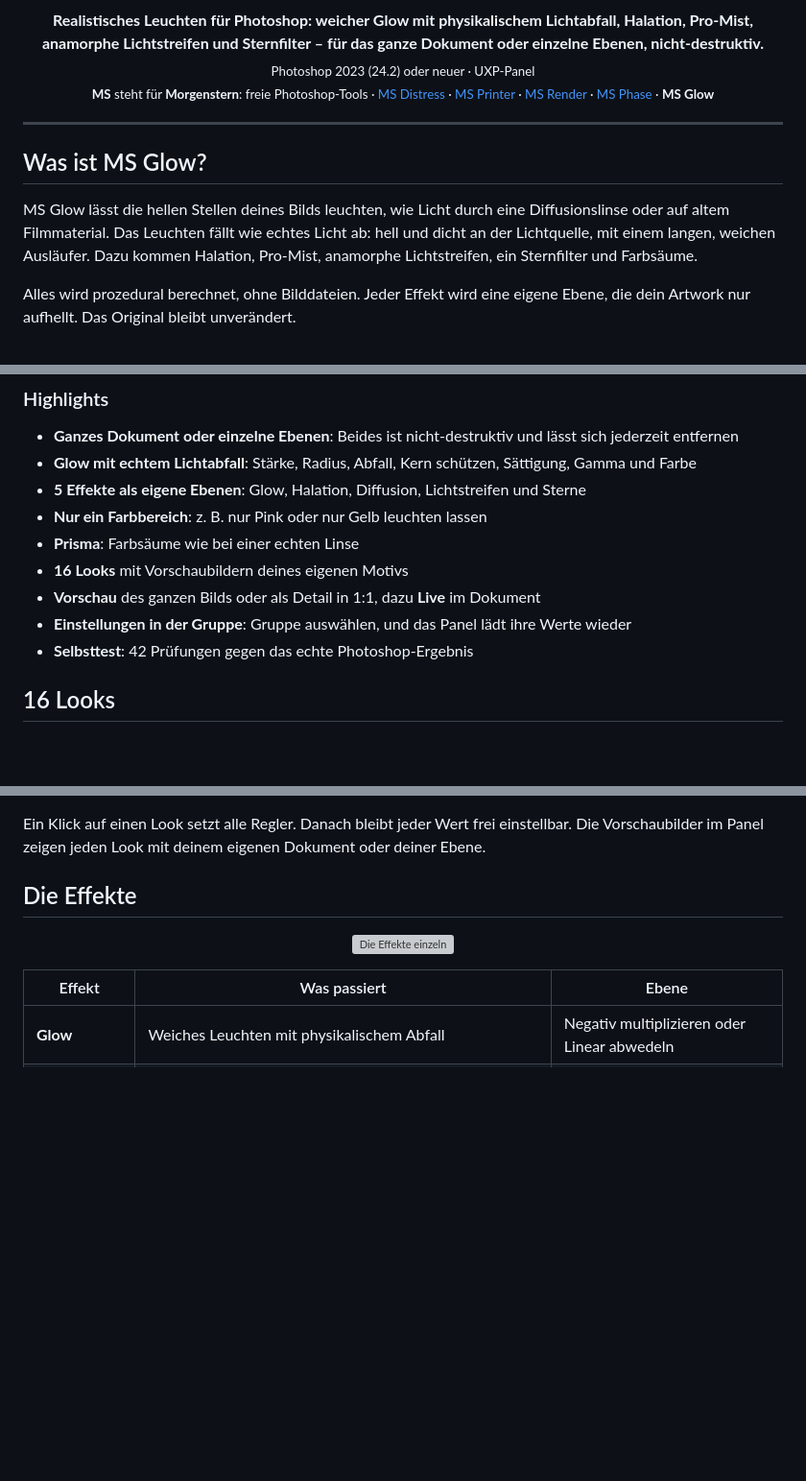
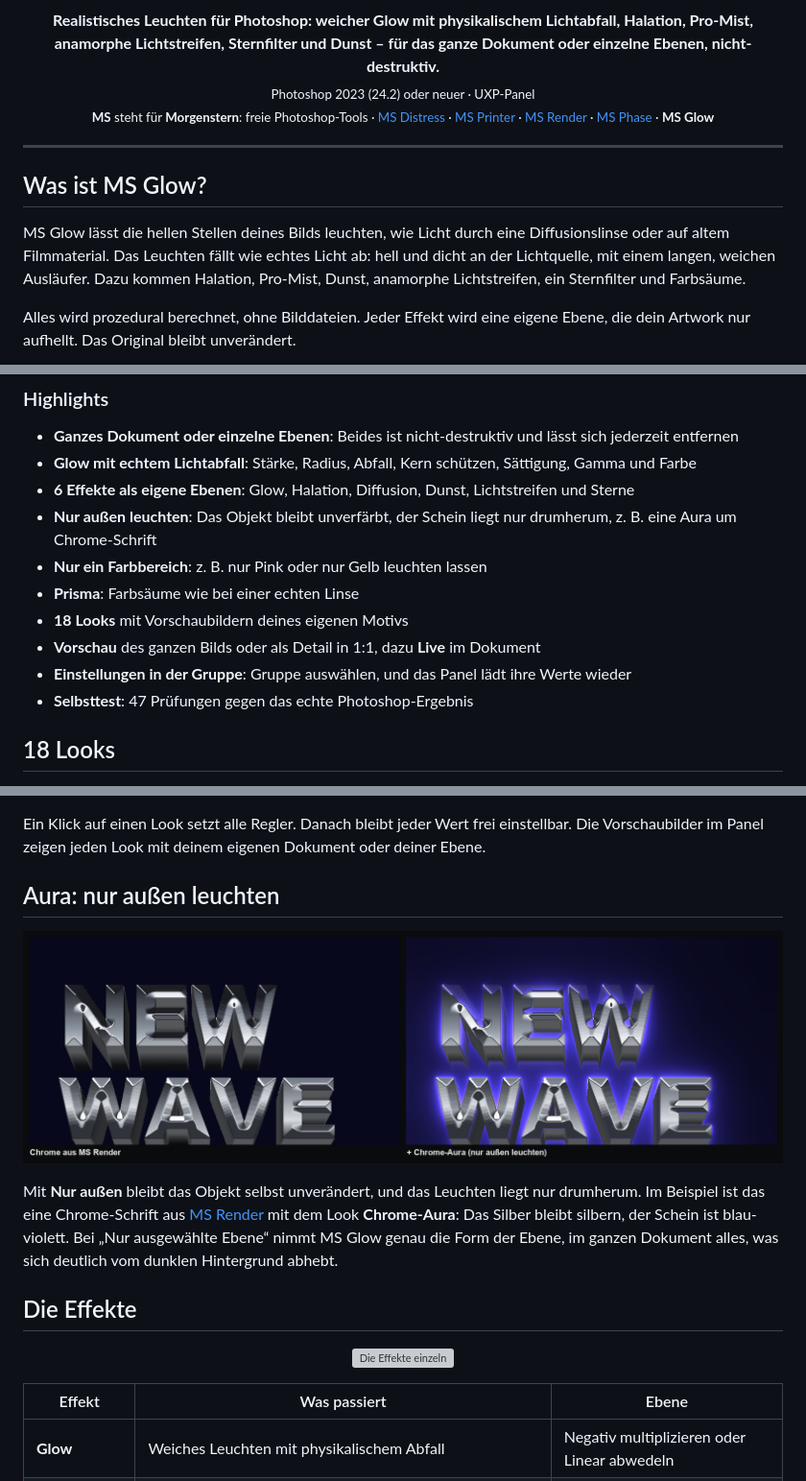
Before and after one commit to M0rgenst3rn/afterglow, a Markdown page: README.md, 3 parts joined by grey strips. Shown at 96% size. GitHub-like rendering; pictures changed too: docs/images/aura.png (added); blank space fills up the shorter version; grey boxes are pictures that could not be loaded.

Commit message:
README: Aura, Dunst, 18 Looks; Bilder neu

```diff
--- a/README.md
+++ b/README.md
@@ -4,7 +4,7 @@
 
 <p align="center">
   <b>Realistisches Leuchten für Photoshop: weicher Glow mit physikalischem Lichtabfall, Halation, Pro-Mist,
-  anamorphe Lichtstreifen und Sternfilter – für das ganze Dokument oder einzelne Ebenen, nicht-destruktiv.</b><br>
+  anamorphe Lichtstreifen, Sternfilter und Dunst – für das ganze Dokument oder einzelne Ebenen, nicht-destruktiv.</b><br>
   <sub>Photoshop 2023 (24.2) oder neuer · UXP-Panel</sub><br>
   <sub><b>MS</b> steht für <b>Morgenstern</b>: freie Photoshop-Tools · <a href="https://github.com/M0rgenst3rn/ms-distress">MS Distress</a> · <a href="https://github.com/M0rgenst3rn/ms-printer">MS Printer</a> · <a href="https://github.com/M0rgenst3rn/ms-render">MS Render</a> · <a href="https://github.com/M0rgenst3rn/ms-phase">MS Phase</a> · <b>MS Glow</b></sub>
 </p>
@@ -15,7 +15,7 @@
 
 MS Glow lässt die hellen Stellen deines Bilds leuchten, wie Licht durch eine Diffusionslinse oder auf altem
 Filmmaterial. Das Leuchten fällt wie echtes Licht ab: hell und dicht an der Lichtquelle, mit einem langen,
-weichen Ausläufer. Dazu kommen Halation, Pro-Mist, anamorphe Lichtstreifen, ein Sternfilter und Farbsäume.
+weichen Ausläufer. Dazu kommen Halation, Pro-Mist, Dunst, anamorphe Lichtstreifen, ein Sternfilter und Farbsäume.
 
 Alles wird prozedural berechnet, ohne Bilddateien. Jeder Effekt wird eine eigene Ebene, die dein Artwork nur
 aufhellt. Das Original bleibt unverändert.
@@ -26,13 +26,14 @@ aufhellt. Das Original bleibt unverändert.
 
 - **Ganzes Dokument oder einzelne Ebenen**: Beides ist nicht-destruktiv und lässt sich jederzeit entfernen
 - **Glow mit echtem Lichtabfall**: Stärke, Radius, Abfall, Kern schützen, Sättigung, Gamma und Farbe
-- **5 Effekte als eigene Ebenen**: Glow, Halation, Diffusion, Lichtstreifen und Sterne
+- **6 Effekte als eigene Ebenen**: Glow, Halation, Diffusion, Dunst, Lichtstreifen und Sterne
+- **Nur außen leuchten**: Das Objekt bleibt unverfärbt, der Schein liegt nur drumherum, z. B. eine Aura um Chrome-Schrift
 - **Nur ein Farbbereich**: z. B. nur Pink oder nur Gelb leuchten lassen
 - **Prisma**: Farbsäume wie bei einer echten Linse
-- **16 Looks** mit Vorschaubildern deines eigenen Motivs
+- **18 Looks** mit Vorschaubildern deines eigenen Motivs
 - **Vorschau** des ganzen Bilds oder als Detail in 1:1, dazu **Live** im Dokument
 - **Einstellungen in der Gruppe**: Gruppe auswählen, und das Panel lädt ihre Werte wieder
-- **Selbsttest**: 42 Prüfungen gegen das echte Photoshop-Ergebnis
+- **Selbsttest**: 47 Prüfungen gegen das echte Photoshop-Ergebnis
 
-## 16 Looks
+## 18 Looks
 
@@ -40,6 +41,15 @@ aufhellt. Das Original bleibt unverändert.
 
 Ein Klick auf einen Look setzt alle Regler. Danach bleibt jeder Wert frei einstellbar. Die Vorschaubilder im
 Panel zeigen jeden Look mit deinem eigenen Dokument oder deiner Ebene.
+
+## Aura: nur außen leuchten
+
+<p align="center"><img src="docs/images/aura.png" alt="Chrome-Schrift mit Aura"></p>
+
+Mit **Nur außen** bleibt das Objekt selbst unverändert, und das Leuchten liegt nur drumherum. Im Beispiel ist das
+eine Chrome-Schrift aus [MS Render](https://github.com/M0rgenst3rn/ms-render) mit dem Look **Chrome-Aura**: Das
+Silber bleibt silbern, der Schein ist blau-violett. Bei „Nur ausgewählte Ebene“ nimmt MS Glow genau die Form der
+Ebene, im ganzen Dokument alles, was sich deutlich vom dunklen Hintergrund abhebt.
 
 ## Die Effekte
 
```
Also changed, not shown: other parts of README.md (+7 -3 lines), 3 other files.
